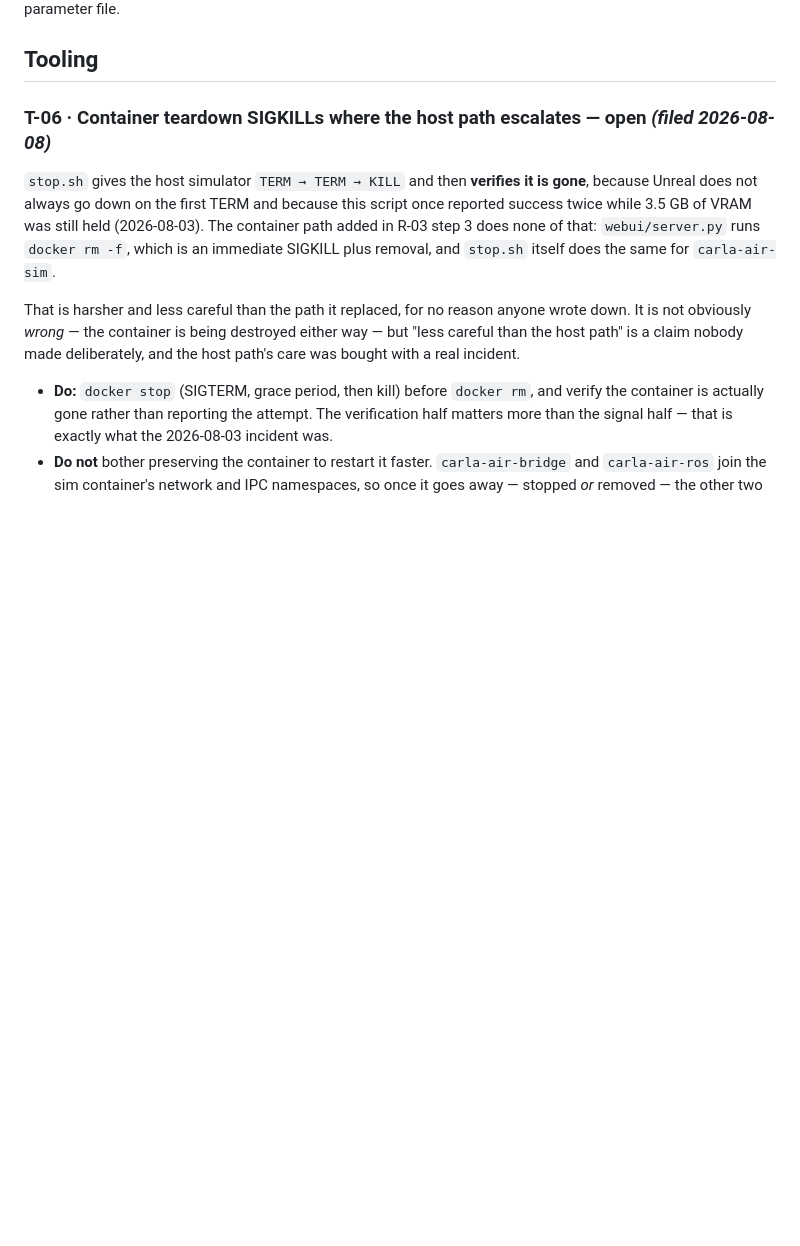
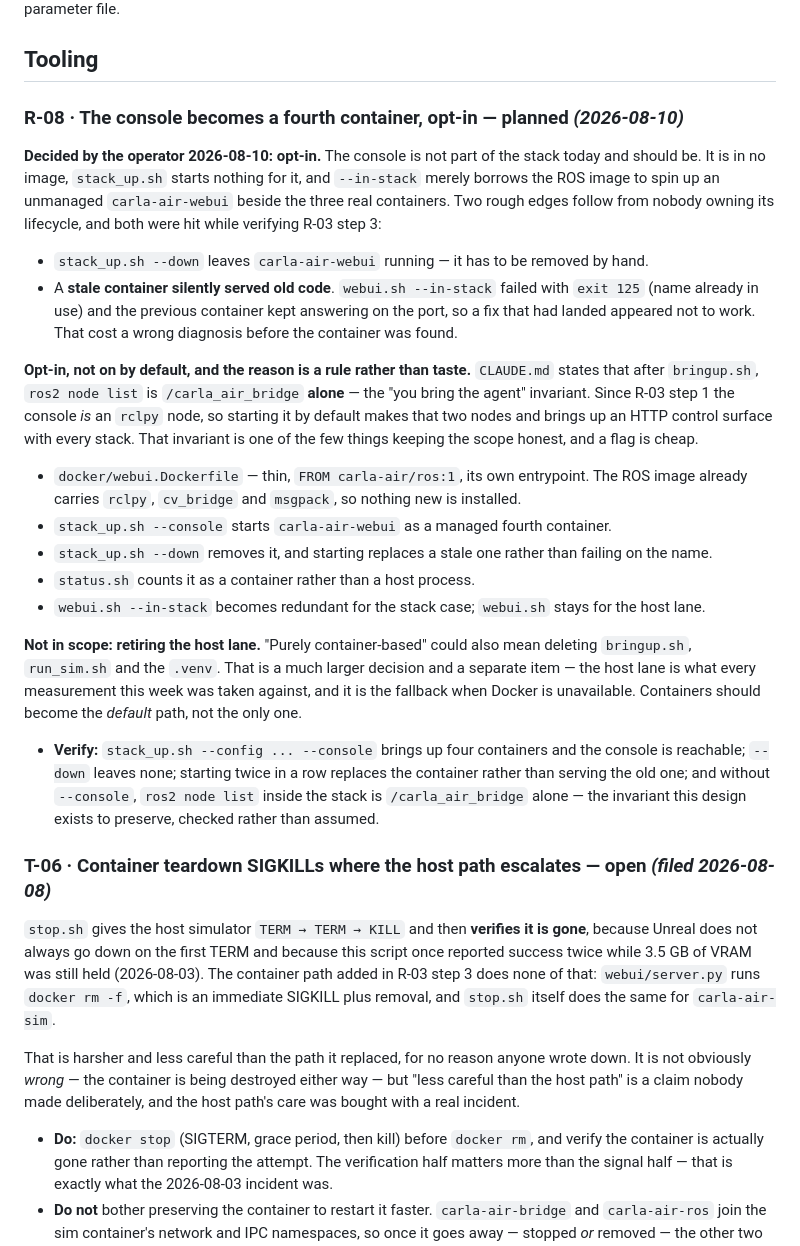
Before and after one commit to teapotlaboratories/carla-air-testbed, a Markdown page: docs/todo.md, the part around the change. GitHub-like rendering; blank space fills up the shorter version.

Commit message:
File R-08: the console becomes a fourth container, opt-in
Decided by the operator 2026-08-10. The console is not part of the stack today
and should be: it is in no image, stack_up.sh starts nothing for it, and
--in-stack merely borrows the ROS image to spin up an unmanaged container beside
the three real ones.

Two rough edges follow from nobody owning its lifecycle, and both were hit while
verifying R-03 step 3. stack_up.sh --down leaves the console container running.
And a stale one silently served old code after `webui.sh --in-stack` failed with
exit 125 on the name, which cost a wrong diagnosis before the container was
found.

Opt-in rather than on by default, and the reason is a rule rather than taste.
CLAUDE.md states that after bringup, `ros2 node list` is /carla_air_bridge alone
- the "you bring the agent" invariant. Since R-03 step 1 the console IS an rclpy
node, so starting it by default makes that two nodes and brings up an HTTP
control surface with every stack. That invariant is one of the few things keeping
the scope honest, and a flag is cheap. The verify step checks it rather than
assuming it.

Recorded as out of scope for this item: retiring the host lane. "Purely
container-based" could also mean deleting bringup.sh, run_sim.sh and the .venv,
which is a much larger decision - the host lane is what every measurement this
week was taken against, and the fallback when Docker is unavailable. Containers
become the default path, not the only one.

```diff
--- a/docs/todo.md
+++ b/docs/todo.md
@@ -1341,6 +1341,44 @@ NED ground, an unset GPS origin is omitted rather than written as {0,0} (which A
 treat as the Atlantic), and `ros_domain_id` never leaks into the ROS parameter file.
 
 ## Tooling
+
+### R-08 · The console becomes a fourth container, opt-in — **planned** *(2026-08-10)*
+
+**Decided by the operator 2026-08-10: opt-in.** The console is not part of the stack today and
+should be. It is in no image, `stack_up.sh` starts nothing for it, and `--in-stack` merely
+borrows the ROS image to spin up an unmanaged `carla-air-webui` beside the three real
+containers. Two rough edges follow from nobody owning its lifecycle, and both were hit while
+verifying R-03 step 3:
+
+- `stack_up.sh --down` leaves `carla-air-webui` running — it has to be removed by hand.
+- A **stale container silently served old code**. `webui.sh --in-stack` failed with `exit 125`
+  (name already in use) and the previous container kept answering on the port, so a fix that
+  had landed appeared not to work. That cost a wrong diagnosis before the container was found.
+
+**Opt-in, not on by default, and the reason is a rule rather than taste.** `CLAUDE.md` states
+that after `bringup.sh`, `ros2 node list` is `/carla_air_bridge` **alone** — the "you bring the
+agent" invariant. Since R-03 step 1 the console *is* an `rclpy` node, so starting it by default
+makes that two nodes and brings up an HTTP control surface with every stack. That invariant is
+one of the few things keeping the scope honest, and a flag is cheap.
+
+- `docker/webui.Dockerfile` — thin, `FROM carla-air/ros:1`, its own entrypoint. The ROS image
+  already carries `rclpy`, `cv_bridge` and `msgpack`, so nothing new is installed.
+- `stack_up.sh --console` starts `carla-air-webui` as a managed fourth container.
+- `stack_up.sh --down` removes it, and starting replaces a stale one rather than failing on the
+  name.
+- `status.sh` counts it as a container rather than a host process.
+- `webui.sh --in-stack` becomes redundant for the stack case; `webui.sh` stays for the host lane.
+
+**Not in scope: retiring the host lane.** "Purely container-based" could also mean deleting
+`bringup.sh`, `run_sim.sh` and the `.venv`. That is a much larger decision and a separate item —
+the host lane is what every measurement this week was taken against, and it is the fallback when
+Docker is unavailable. Containers should become the *default* path, not the only one.
+
+- **Verify:** `stack_up.sh --config ... --console` brings up four containers and the console is
+  reachable; `--down` leaves none; starting twice in a row replaces the container rather than
+  serving the old one; and without `--console`, `ros2 node list` inside the stack is
+  `/carla_air_bridge` alone — the invariant this design exists to preserve, checked rather than
+  assumed.
 
 ### T-06 · Container teardown SIGKILLs where the host path escalates — **open** *(filed 2026-08-08)*
 
```
